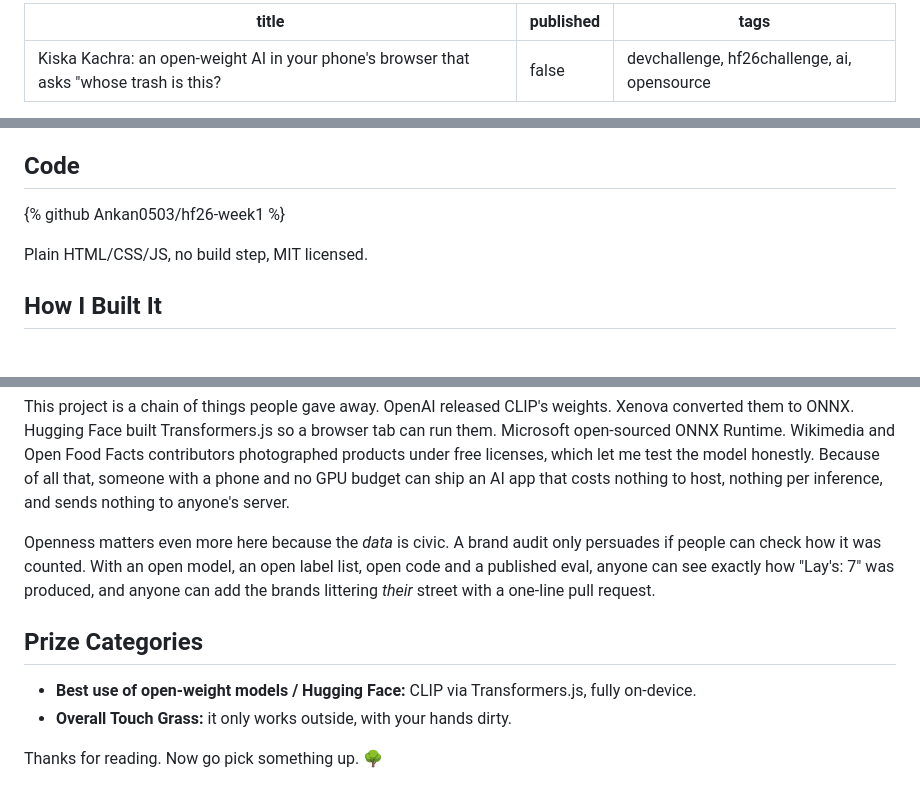
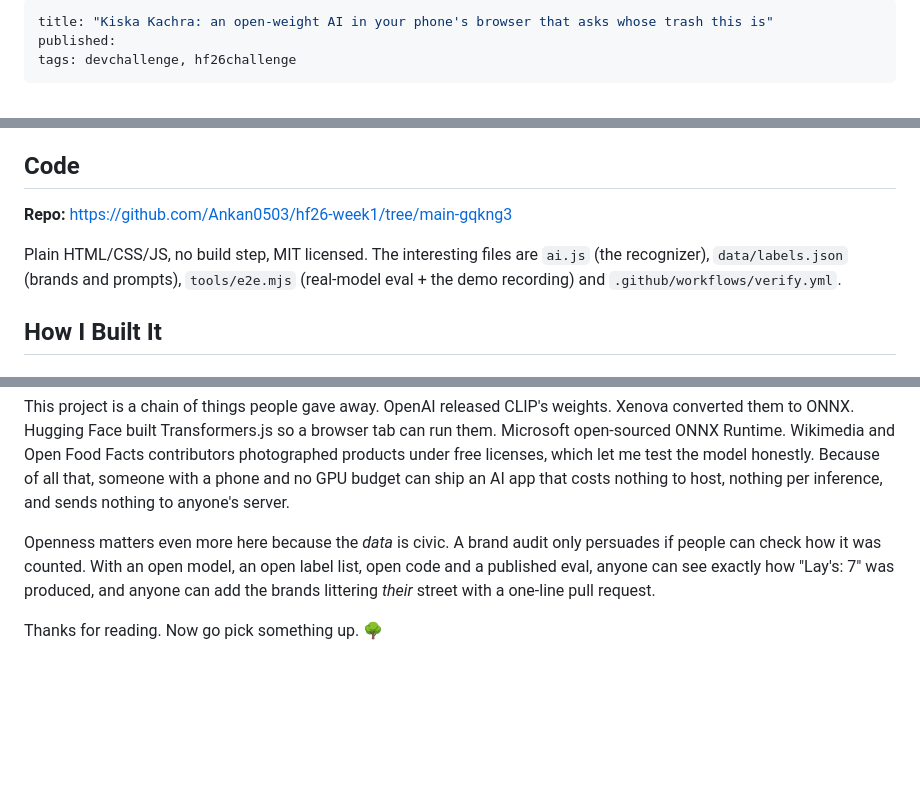
Before and after one commit to Ankan0503/hf26-week1, a Markdown page: POST.md, 3 parts joined by grey strips. Rendered like a GitHub page; blank space fills up the shorter version.

Commit message:
Post: follow the official DEV template, quote title, link the branch [skip ci]

```diff
--- a/POST.md
+++ b/POST.md
@@ -1,6 +1,6 @@
 ---
-title: Kiska Kachra: an open-weight AI in your phone's browser that asks "whose trash is this?"
-published: false
-tags: devchallenge, hf26challenge, ai, opensource
+title: "Kiska Kachra: an open-weight AI in your phone's browser that asks whose trash this is"
+published:
+tags: devchallenge, hf26challenge
 ---
 
@@ -31,9 +31,9 @@ The demo isn't staged by hand. GitHub Actions recorded it while driving the real
 
 ## Code
 
-{% github Ankan0503/hf26-week1 %}
+**Repo:** https://github.com/Ankan0503/hf26-week1/tree/main-gqkng3
 
-Plain HTML/CSS/JS, no build step, MIT licensed.
+Plain HTML/CSS/JS, no build step, MIT licensed. The interesting files are `ai.js` (the recognizer), `data/labels.json` (brands and prompts), `tools/e2e.mjs` (real-model eval + the demo recording) and `.github/workflows/verify.yml`.
 
 ## How I Built It
 
@@ -90,10 +90,4 @@ This project is a chain of things people gave away. OpenAI released CLIP's weigh
 
 Openness matters even more here because the *data* is civic. A brand audit only persuades if people can check how it was counted. With an open model, an open label list, open code and a published eval, anyone can see exactly how "Lay's: 7" was produced, and anyone can add the brands littering *their* street with a one-line pull request.
 
-## Prize Categories
-
-<!-- Edit to match the prize categories listed on the challenge page -->
-- **Best use of open-weight models / Hugging Face:** CLIP via Transformers.js, fully on-device.
-- **Overall Touch Grass:** it only works outside, with your hands dirty.
-
 Thanks for reading. Now go pick something up. 🌳
```
Also changed, not shown: other parts of POST.md (+1 -1 lines).
